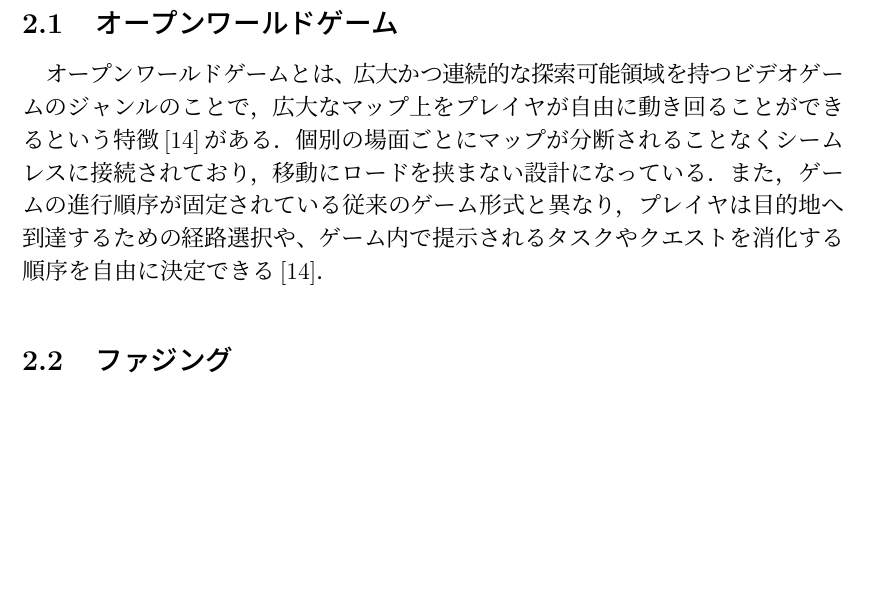
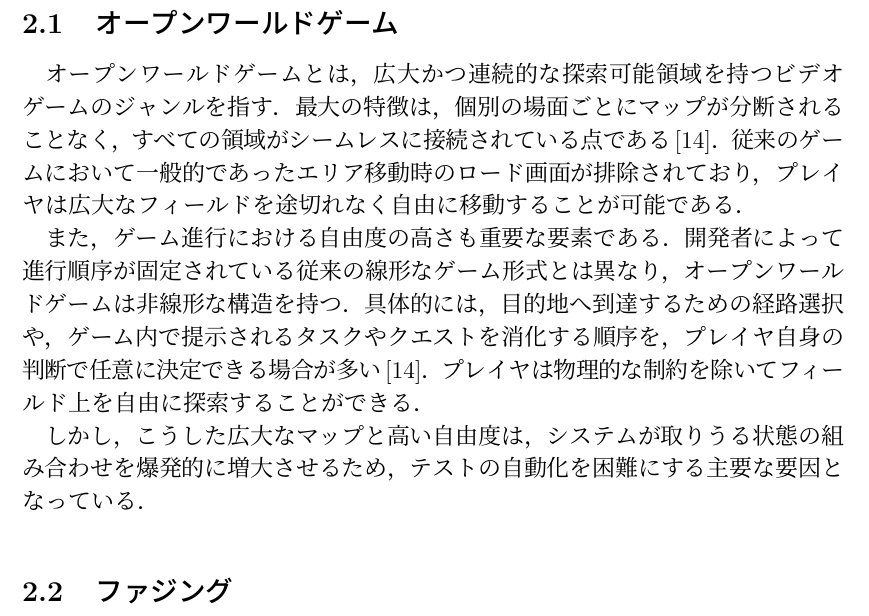
Before and after one commit to umiyuri777/GraduationThesis, a LaTeX thesis (bachelor_thesis.tex, which reads contents/s2_preparation.tex): part of page 6 of 10 before the commit and part of page 6 of 11 after it, cut so that both start at the same text, the shorter picture padded with empty space. Compiled offline with pLaTeX and dvipdfmx.

Commit message:
Update on Overleaf.

```diff
--- a/contents/s2_preparation.tex
+++ b/contents/s2_preparation.tex
@@ -216,7 +216,11 @@
 
 \section{関連技術}
 \subsection{オープンワールドゲーム}
-オープンワールドゲームとは、広大かつ連続的な探索可能領域を持つビデオゲームのジャンルのことで，広大なマップ上をプレイヤが自由に動き回ることができるという特徴\cite{sca_openworld}がある．個別の場面ごとにマップが分断されることなくシームレスに接続されており，移動にロードを挟まない設計になっている．また，ゲームの進行順序が固定されている従来のゲーム形式と異なり，プレイヤは目的地へ到達するための経路選択や、ゲーム内で提示されるタスクやクエストを消化する順序を自由に決定できる\cite{sca_openworld}．
+オープンワールドゲームとは，広大かつ連続的な探索可能領域を持つビデオゲームのジャンルを指す．最大の特徴は，個別の場面ごとにマップが分断されることなく，すべての領域がシームレスに接続されている点である\cite{sca_openworld}．従来のゲームにおいて一般的であったエリア移動時のロード画面が排除されており，プレイヤは広大なフィールドを途切れなく自由に移動することが可能である．
+
+また，ゲーム進行における自由度の高さも重要な要素である．開発者によって進行順序が固定されている従来の線形なゲーム形式とは異なり，オープンワールドゲームは非線形な構造を持つ．具体的には，目的地へ到達するための経路選択や，ゲーム内で提示されるタスクやクエストを消化する順序を，プレイヤ自身の判断で任意に決定できる場合が多い\cite{sca_openworld}．プレイヤは物理的な制約を除いてフィールド上を自由に探索することができる．
+
+しかし，こうした広大なマップと高い自由度は，システムが取りうる状態の組み合わせを爆発的に増大させるため，テストの自動化を困難にする主要な要因となっている．
 
 \subsection{ファジング}
 ファジングとは，ソフトウェアテスト手法の一つである\cite{ipa_fuzzing_guide}．ファジングでは初期入力列を繰り返し変異させ，ファズという不具合を引き起こしやすい入力列を生成する．ビデオゲームにおけるファズとは，ゲームを開始した初期状態から不具合を引き起こす状態へ遷移する入力列のことを指す．
```
